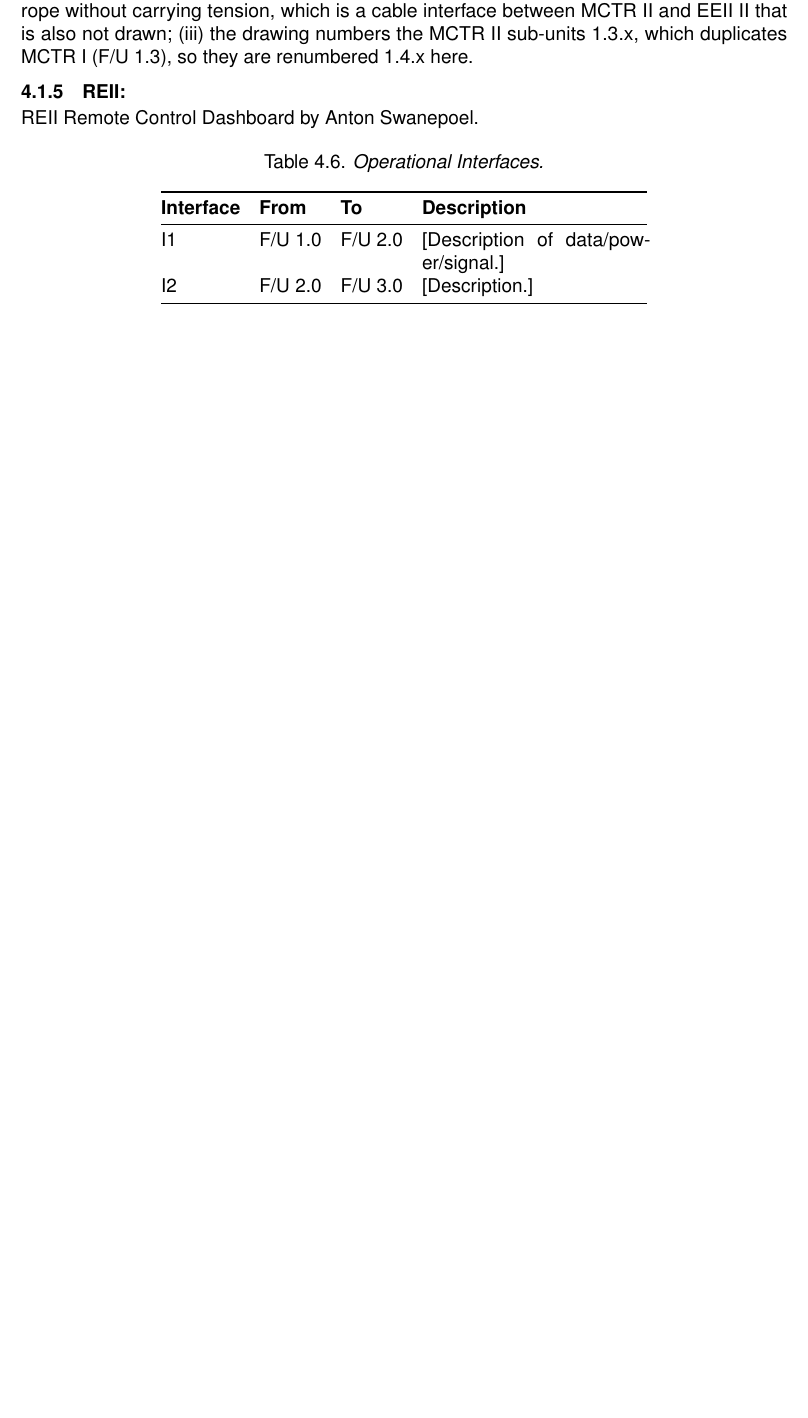
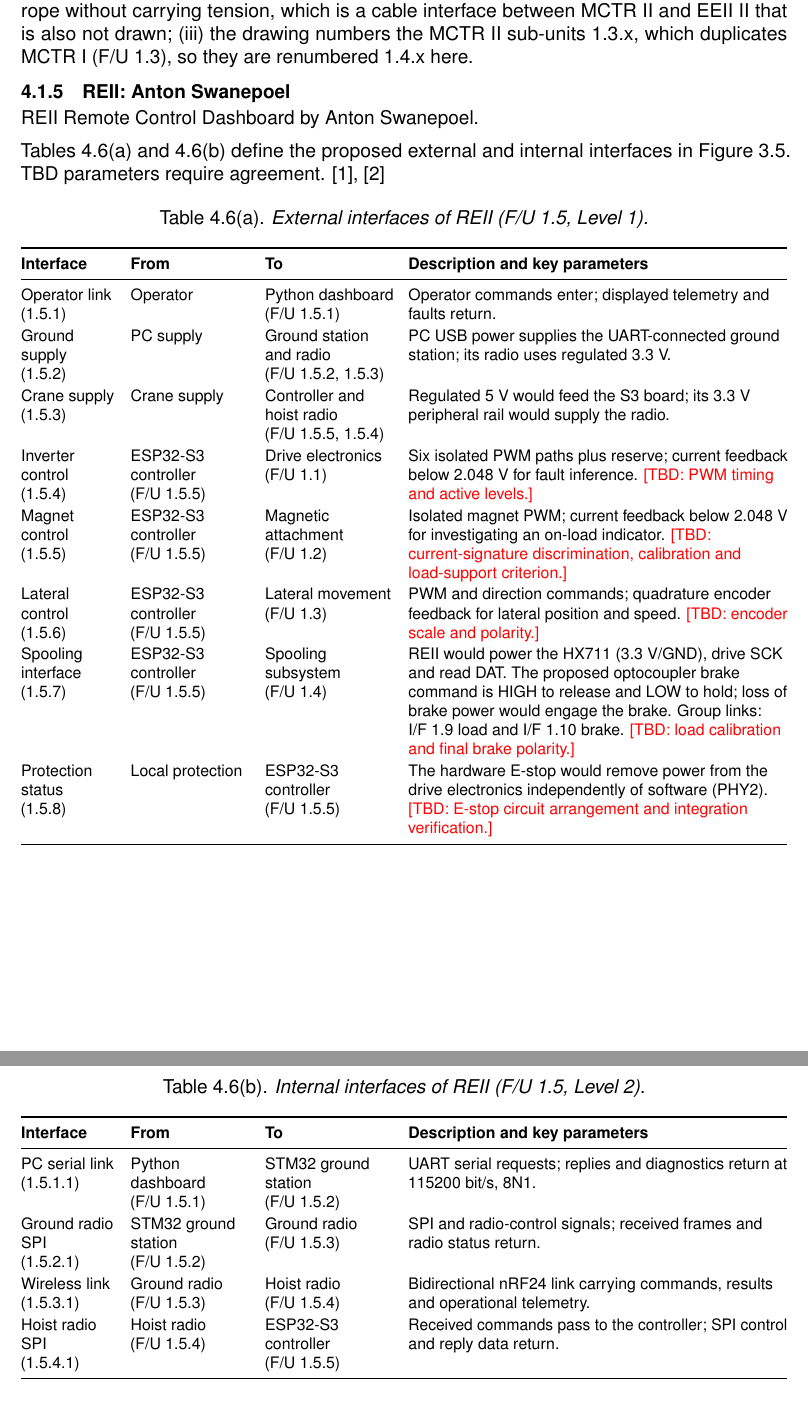
Before and after one commit to FrissieKris/Eng_DesignProject_GantryCrane_Group-18, a LaTeX thesis (EngineeringDesign_Group18_Report/main.tex, which reads EngineeringDesign_Group18_Report/content/04_interfaces.tex): part of page 26 of 60 before the commit and two parts of pages 26 and 27 of 61 after it, the two joined at a grey line, cut so that both start at the same text, the shorter picture padded with empty space. Compiled offline with pdfLaTeX.

Commit message:
REII external and internal interface tables

```diff
--- a/EngineeringDesign_Group18_Report/content/04_interfaces.tex
+++ b/EngineeringDesign_Group18_Report/content/04_interfaces.tex
@@ -166,20 +166,162 @@ which duplicates MCTR I (F/U 1.3), so they are renumbered 1.4.x here.
 
 
 
-\subsection{REII: }
+\subsection{REII: Anton Swanepoel}
 \label{subsec:reii-interfaces}
 REII Remote Control Dashboard by Anton Swanepoel.
 
+Tables~\ref{tab:reii-external} and~\ref{tab:reii-internal}
+define the proposed external and internal interfaces in Figure~3.5.
+TBD parameters require agreement.
+\cite{nwu_sysrs2026,nwu_reii_scope2026}
+
+\begingroup
+\setlength{\tabcolsep}{4pt}
+\renewcommand{\arraystretch}{1.15}
+
+% External and internal tables share a number, with (a)/(b) suffixes.
+\renewcommand{\thetable}{\thechapter.\arabic{table}(a)}
+\renewcommand{\theHtable}{reii-external}
+
 \begin{table}[H]
     \centering
-    \caption{Operational Interfaces.}
-    \label{tab:interfaces-reii}
-    \begin{tabular}{@{} l l l p{5cm} @{}}
+    \footnotesize
+    \caption{External interfaces of REII (F/U 1.5, Level 1).}
+    \label{tab:reii-external}
+
+    \begin{tabularx}{\textwidth}{@{}
+        >{\raggedright\arraybackslash}p{2.15cm}
+        >{\raggedright\arraybackslash}p{2.7cm}
+        >{\raggedright\arraybackslash}p{2.9cm}
+        >{\raggedright\arraybackslash}X
+    @{}}
         \toprule
-        \textbf{Interface} & \textbf{From} & \textbf{To} & \textbf{Description} \\
+        \textbf{Interface} &
+        \textbf{From} &
+        \textbf{To} &
+        \textbf{Description and key parameters} \\
         \midrule
-        I1 & F/U 1.0 & F/U 2.0 & [Description of data/power/signal.] \\
-        I2 & F/U 2.0 & F/U 3.0 & [Description.] \\
+
+        Operator link\newline (1.5.1) &
+        Operator &
+        Python dashboard\newline (F/U 1.5.1) &
+        Operator commands enter; displayed telemetry and faults return.
+        \\[3pt]
+
+        Ground supply\newline (1.5.2) &
+        PC supply &
+        Ground station and radio\newline (F/U 1.5.2, 1.5.3) &
+        PC USB power supplies the UART-connected ground station;
+        its radio uses regulated 3.3~V.
+        \\[3pt]
+
+        Crane supply\newline (1.5.3) &
+        Crane supply &
+        Controller and hoist radio\newline (F/U 1.5.5, 1.5.4) &
+        Regulated 5~V would feed the S3 board; its 3.3~V
+        peripheral rail would supply the radio.
+        \\[3pt]
+
+        Inverter control\newline (1.5.4) &
+        ESP32-S3 controller\newline (F/U 1.5.5) &
+        Drive electronics\newline (F/U 1.1) &
+        Six isolated PWM paths plus reserve; current feedback
+        below 2.048~V for fault inference.
+        \textcolor{red}{[TBD: PWM timing and active levels.]}
+        \\[3pt]
+
+        Magnet control\newline (1.5.5) &
+        ESP32-S3 controller\newline (F/U 1.5.5) &
+        Magnetic attachment\newline (F/U 1.2) &
+        Isolated magnet PWM; current feedback below 2.048~V
+        for investigating an on-load indicator.
+        \textcolor{red}{[TBD: current-signature discrimination,
+        calibration and load-support criterion.]}
+        \\[3pt]
+
+        Lateral control\newline (1.5.6) &
+        ESP32-S3 controller\newline (F/U 1.5.5) &
+        Lateral movement\newline (F/U 1.3) &
+        PWM and direction commands; quadrature encoder feedback
+        for lateral position and speed.
+        \textcolor{red}{[TBD: encoder scale and polarity.]}
+        \\[3pt]
+
+        Spooling interface\newline (1.5.7) &
+        ESP32-S3 controller\newline (F/U 1.5.5) &
+        Spooling subsystem\newline (F/U 1.4) &
+        REII would power the HX711 (3.3~V/GND), drive SCK
+        and read DAT. The proposed optocoupler brake command
+        is HIGH to release and LOW to hold; loss of brake
+        power would engage the brake. Group links:
+        I/F~1.9 load and I/F~1.10 brake.
+        \textcolor{red}{[TBD: load calibration and final brake polarity.]}
+        \\[3pt]
+
+        Protection status\newline (1.5.8) &
+        Local protection &
+        ESP32-S3 controller\newline (F/U 1.5.5) &
+        The hardware E-stop would remove power from the drive
+        electronics independently of software (PHY2).
+        \textcolor{red}{[TBD: E-stop circuit arrangement and
+        integration verification.]}
+        \\
+
         \bottomrule
-    \end{tabular}
+    \end{tabularx}
 \end{table}
+
+\addtocounter{table}{-1}
+\renewcommand{\thetable}{\thechapter.\arabic{table}(b)}
+\renewcommand{\theHtable}{reii-internal}
+
+\begin{table}[H]
+    \centering
+    \footnotesize
+    \caption{Internal interfaces of REII (F/U 1.5, Level 2).}
+    \label{tab:reii-internal}
+
+    \begin{tabularx}{\textwidth}{@{}
+        >{\raggedright\arraybackslash}p{2.15cm}
+        >{\raggedright\arraybackslash}p{2.7cm}
+        >{\raggedright\arraybackslash}p{2.9cm}
+        >{\raggedright\arraybackslash}X
+    @{}}
+        \toprule
+        \textbf{Interface} &
+        \textbf{From} &
+        \textbf{To} &
+        \textbf{Description and key parameters} \\
+        \midrule
+
+        PC serial link\newline (1.5.1.1) &
+        Python dashboard\newline (F/U 1.5.1) &
+        STM32 ground station\newline (F/U 1.5.2) &
+        UART serial requests; replies and diagnostics return
+        at 115200~bit/s, 8N1.
+        \\[3pt]
+
+        Ground radio SPI\newline (1.5.2.1) &
+        STM32 ground station\newline (F/U 1.5.2) &
+        Ground radio\newline (F/U 1.5.3) &
+        SPI and radio-control signals; received frames and
+        radio status return.
+        \\[3pt]
+
+        Wireless link\newline (1.5.3.1) &
+        Ground radio\newline (F/U 1.5.3) &
+        Hoist radio\newline (F/U 1.5.4) &
+        Bidirectional nRF24 link carrying commands, results
+        and operational telemetry.
+        \\[3pt]
+
+        Hoist radio SPI\newline (1.5.4.1) &
+        Hoist radio\newline (F/U 1.5.4) &
+        ESP32-S3 controller\newline (F/U 1.5.5) &
+        Received commands pass to the controller; SPI control
+        and reply data return.
+        \\
+
+        \bottomrule
+    \end{tabularx}
+\end{table}
```
Also changed, not shown: EngineeringDesign_Group18_Report/content/04_interfaces.tex (6 more changed lines).
